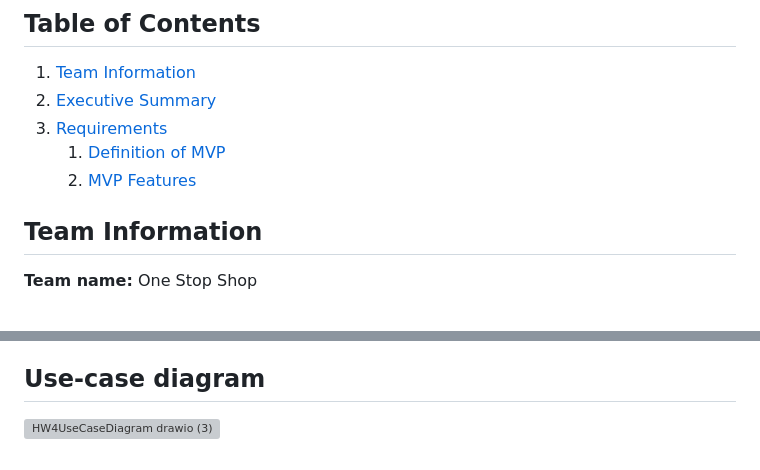
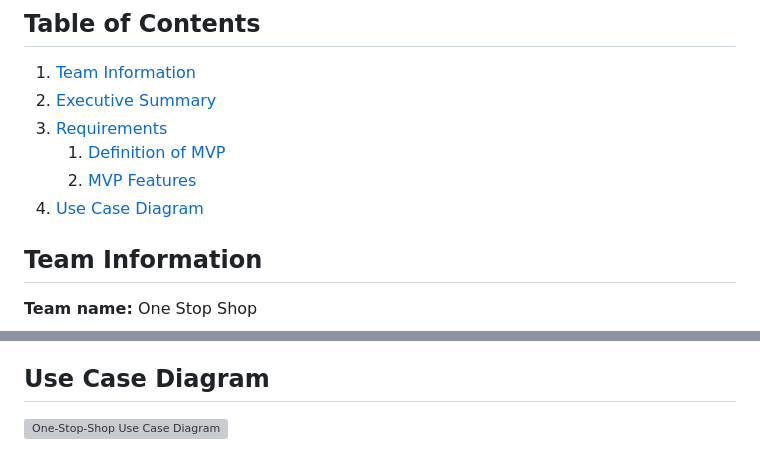
Before and after one commit to haydenc102502/one-stop-shop, a Markdown page: README.md, 2 parts joined by grey strips. Rendered like a GitHub page; grey boxes are pictures that could not be loaded.

Commit message:
Updated README.md
- Update table of contents to include Use Case Diagram
- Removed markdown lint violation

```diff
--- a/README.md
+++ b/README.md
@@ -7,6 +7,7 @@
 3. [Requirements](#requirements)
    1. [Definition of MVP](#definition-of-mvp)
    2. [MVP Features](#mvp-features)
+4. [Use Case Diagram](#use-case-diagram)
 
 ## Team Information
 
@@ -59,6 +60,6 @@ The One Stop Shop application seeks to address the shortfalls of RIT’s apps by
 - **Low Priority**: As a student, I want to have changes and updates seen in the TODO section of the application reflected on my calendar so I can stay on top of what needs to be done.
 - **Low Priority**: As a student, I want to see a widget notification when my grades are assigned, so that I can see my grades as soon as they are posted.
 
-## Use-case diagram
+## Use Case Diagram
 
-![HW4UseCaseDiagram drawio (3)](https://github.com/user-attachments/assets/59c0e222-78ae-4d51-a549-6585090a8aa9)
+![One-Stop-Shop Use Case Diagram](https://github.com/user-attachments/assets/59c0e222-78ae-4d51-a549-6585090a8aa9)
```
